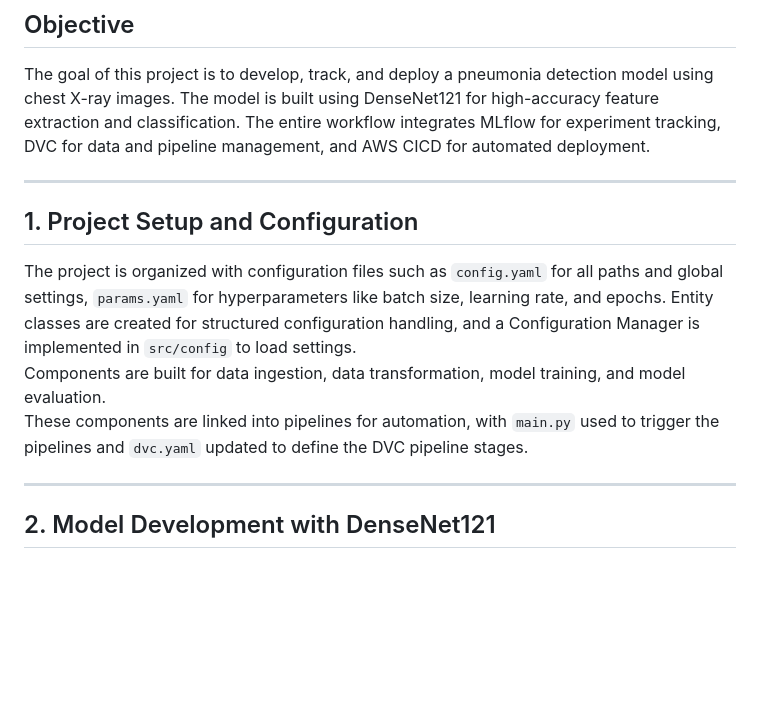
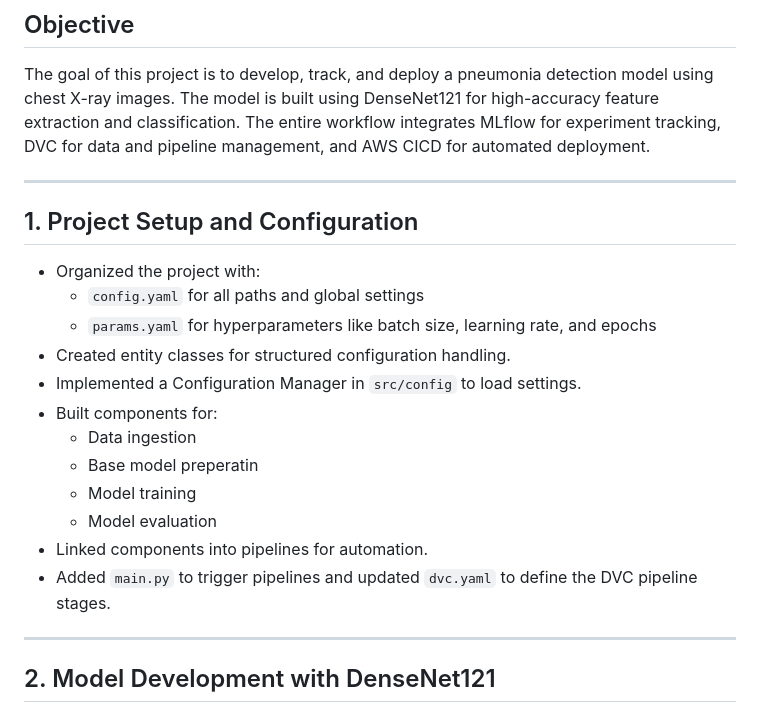
Before and after one commit to akhila0090/End-to-End-Pneumonia-detection-using-MLflow-and-DVC, a Markdown page: README.md, the part around the change. Rendered like a GitHub page; blank space fills up the shorter version.

```diff
--- a/README.md
+++ b/README.md
@@ -5,12 +5,19 @@
 The goal of this project is to develop, track, and deploy a pneumonia detection model using chest X-ray images. The model is built using DenseNet121 for high-accuracy feature extraction and classification. The entire workflow integrates MLflow for experiment tracking, DVC for data and pipeline management, and AWS CICD for automated deployment.
 
 ---
-
 ## 1. Project Setup and Configuration
-The project is organized with configuration files such as `config.yaml` for all paths and global settings, `params.yaml` for hyperparameters like batch size, learning rate, and epochs.
-Entity classes are created for structured configuration handling, and a Configuration Manager is implemented in `src/config` to load settings.
-Components are built for data ingestion, data transformation, model training, and model evaluation.
-These components are linked into pipelines for automation, with `main.py` used to trigger the pipelines and `dvc.yaml` updated to define the DVC pipeline stages.
+- Organized the project with:
+  - `config.yaml` for all paths and global settings
+  - `params.yaml` for hyperparameters like batch size, learning rate, and epochs
+- Created entity classes for structured configuration handling.
+- Implemented a Configuration Manager in `src/config` to load settings.
+- Built components for:
+  - Data ingestion
+  - Base model preperatin
+  - Model training
+  - Model evaluation
+- Linked components into pipelines for automation.
+- Added `main.py` to trigger pipelines and updated `dvc.yaml` to define the DVC pipeline stages.
 
 ---
 
```
